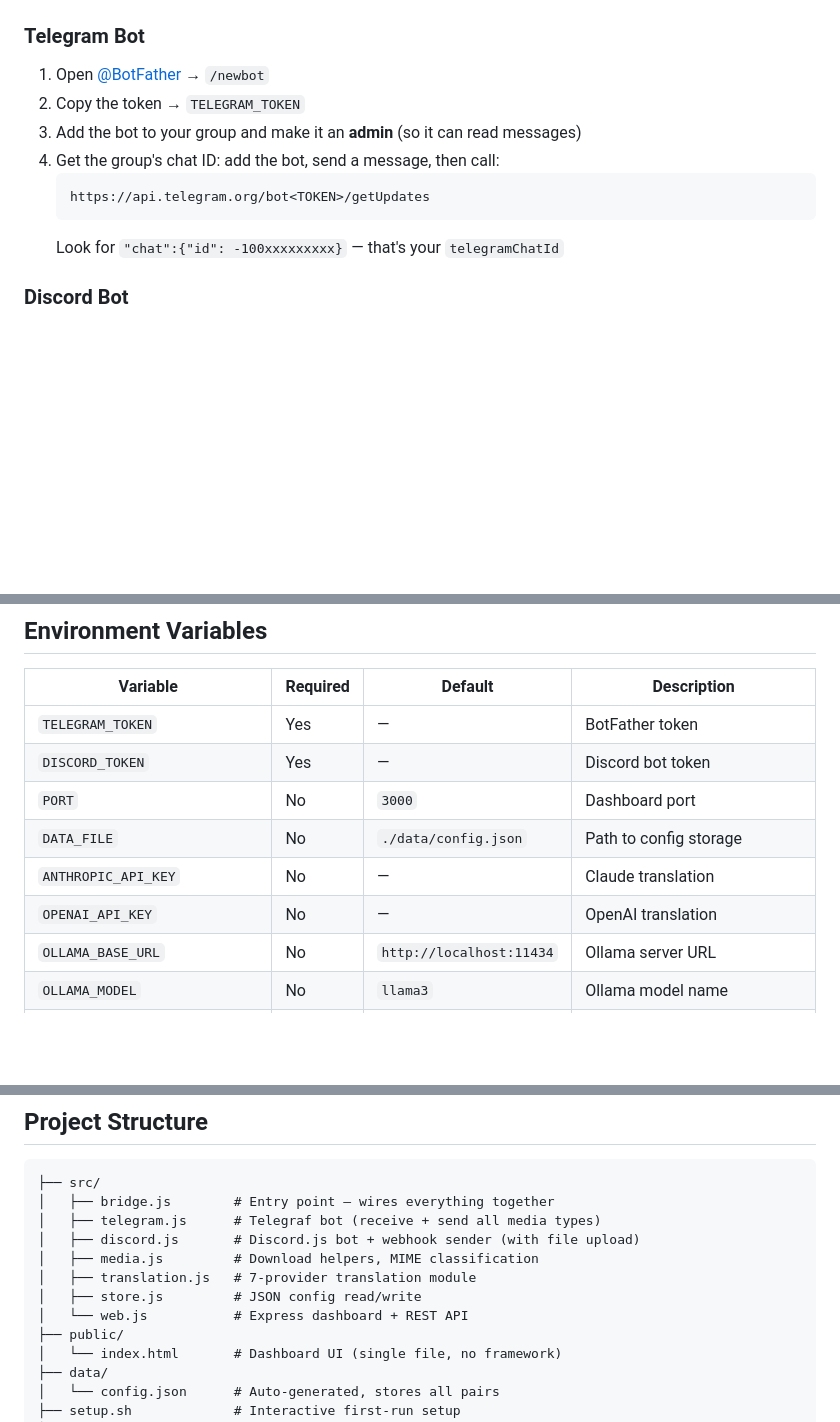
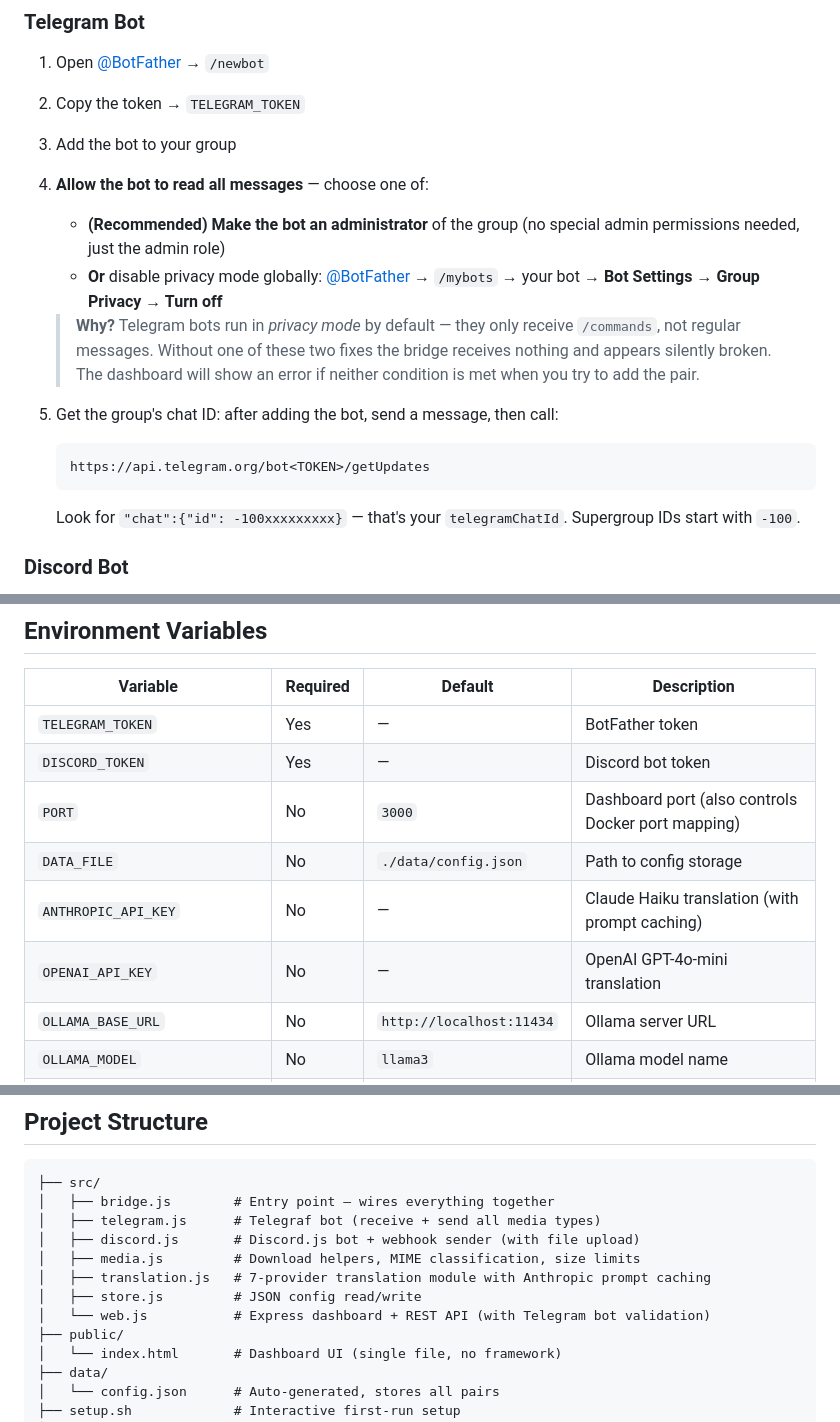
Before and after one commit to tYPLi1/DCTEsync, a Markdown page: README.md, 3 parts joined by grey strips. Rendered like a GitHub page; blank space fills up the shorter version.

Commit message:
docs: update README to reflect all recent fixes and improvements
- Telegram Bot setup: explain both ways to allow message reading
  (admin role OR global privacy mode off via BotFather), with warning
  about silent failure and note that the dashboard validates this on pair creation
- File size limit: clarify 20 MB is the effective ceiling for both
  directions (Telegram getFile limit, not Discord's 25 MB)
- Docker PORT: note that changing PORT in .env correctly updates both
  the app and the docker-compose port mapping
- Translation: note Anthropic provider uses prompt caching
- Features list: add pair validation bullet point
- Known Limitations: add anonymous group admin note
- Project structure: update descriptions to match current code

https://claude.ai/code/session_01MqcPLRA3akTKHmiUv27T4s

````diff
--- a/README.md
+++ b/README.md
@@ -132,12 +137,22 @@ It then optionally installs dependencies and sets up a **systemd auto-start serv
 
 1. Open [@BotFather](https://t.me/BotFather) → `/newbot`
 2. Copy the token → `TELEGRAM_TOKEN`
-3. Add the bot to your group and make it an **admin** (so it can read messages)
-4. Get the group's chat ID: add the bot, send a message, then call:
+3. Add the bot to your group
+4. **Allow the bot to read all messages** — choose one of:
+   - **(Recommended) Make the bot an administrator** of the group (no special admin permissions needed, just the admin role)
+   - **Or** disable privacy mode globally: [@BotFather](https://t.me/BotFather) → `/mybots` → your bot → **Bot Settings → Group Privacy → Turn off**
+
+   > **Why?** Telegram bots run in *privacy mode* by default — they only receive `/commands`,
+   > not regular messages. Without one of these two fixes the bridge receives nothing and
+   > appears silently broken. The dashboard will show an error if neither condition is met
+   > when you try to add the pair.
+
+5. Get the group's chat ID: after adding the bot, send a message, then call:
    ```
    https://api.telegram.org/bot<TOKEN>/getUpdates
    ```
-   Look for `"chat":{"id": -100xxxxxxxxx}` — that's your `telegramChatId`
+   Look for `"chat":{"id": -100xxxxxxxxx}` — that's your `telegramChatId`.
+   Supergroup IDs start with `-100`.
 
 ### Discord Bot
 
@@ -183,10 +200,10 @@ Open `http://your-host:PORT` after starting the bridge.
 |---|---|---|---|
 | `TELEGRAM_TOKEN` | Yes | — | BotFather token |
 | `DISCORD_TOKEN` | Yes | — | Discord bot token |
-| `PORT` | No | `3000` | Dashboard port |
+| `PORT` | No | `3000` | Dashboard port (also controls Docker port mapping) |
 | `DATA_FILE` | No | `./data/config.json` | Path to config storage |
-| `ANTHROPIC_API_KEY` | No | — | Claude translation |
-| `OPENAI_API_KEY` | No | — | OpenAI translation |
+| `ANTHROPIC_API_KEY` | No | — | Claude Haiku translation (with prompt caching) |
+| `OPENAI_API_KEY` | No | — | OpenAI GPT-4o-mini translation |
 | `OLLAMA_BASE_URL` | No | `http://localhost:11434` | Ollama server URL |
 | `OLLAMA_MODEL` | No | `llama3` | Ollama model name |
 | `GOOGLE_TRANSLATE_API_KEY` | No | — | Google Cloud Translation |
@@ -236,10 +253,10 @@ sudo systemctl stop tg-bridge       # stop
 │   ├── bridge.js        # Entry point — wires everything together
 │   ├── telegram.js      # Telegraf bot (receive + send all media types)
 │   ├── discord.js       # Discord.js bot + webhook sender (with file upload)
-│   ├── media.js         # Download helpers, MIME classification
-│   ├── translation.js   # 7-provider translation module
+│   ├── media.js         # Download helpers, MIME classification, size limits
+│   ├── translation.js   # 7-provider translation module with Anthropic prompt caching
 │   ├── store.js         # JSON config read/write
-│   └── web.js           # Express dashboard + REST API
+│   └── web.js           # Express dashboard + REST API (with Telegram bot validation)
 ├── public/
 │   └── index.html       # Dashboard UI (single file, no framework)
 ├── data/
````
Also changed, not shown: other parts of README.md (+11 -3 lines).
